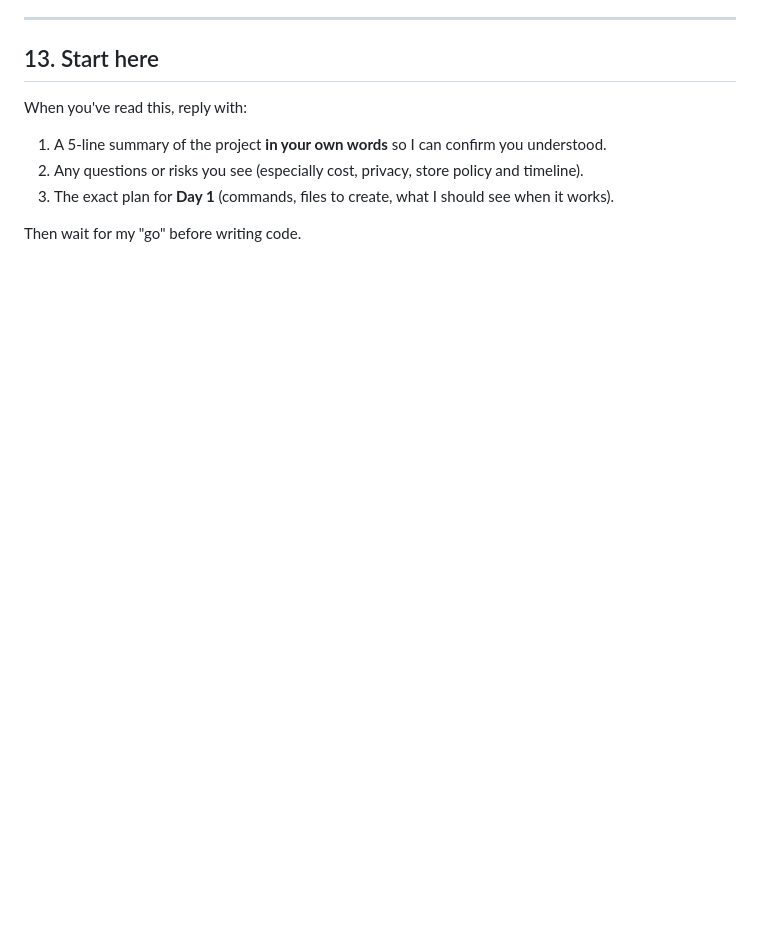
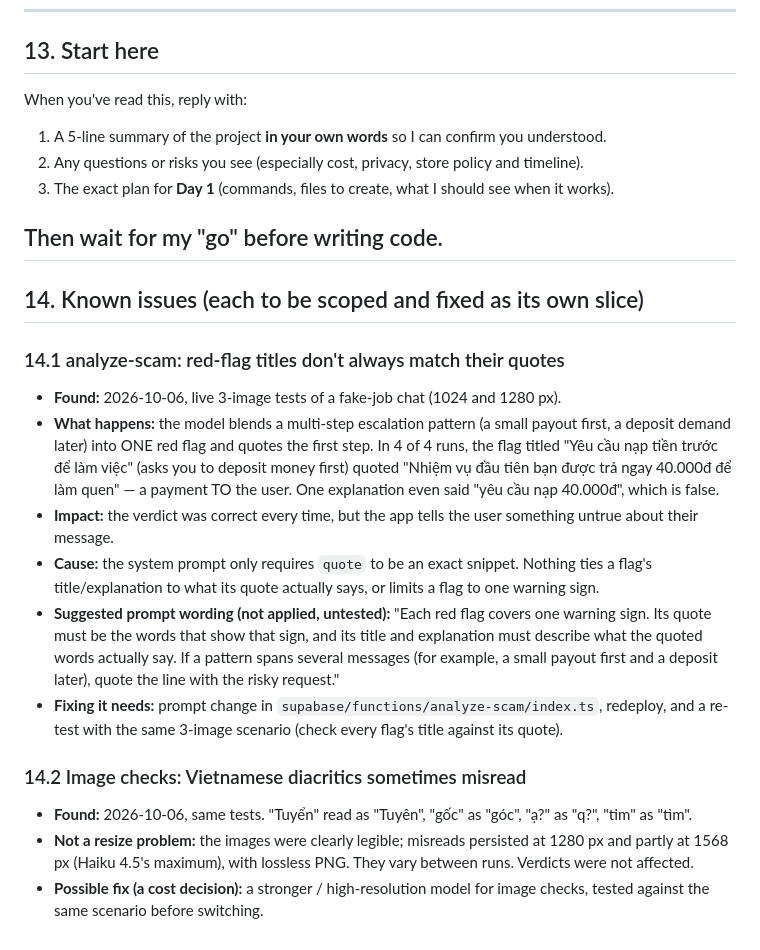
Before and after one commit to phuvo1304-alt/an-toan, a Markdown page: CLAUDE.md, the part around the change. Rendered like a GitHub page; blank space fills up the shorter version.

Commit message:
CLAUDE.md: add Known issues section (red-flag quote mismatch, diacritic misreads)
Documents two issues found in the 2026-10-06 multi-image live tests, to be
fixed as their own slices: red-flag titles that don't match their quotes
(with suggested prompt wording, not applied) and Vietnamese diacritic
misreads in image checks.

Co-Authored-By: Claude Opus 5.5 <noreply@anthropic.com>

```diff
--- a/CLAUDE.md
+++ b/CLAUDE.md
@@ -295,3 +295,37 @@ When you've read this, reply with:
 3. The exact plan for **Day 1** (commands, files to create, what I should see when it works).
 
 Then wait for my "go" before writing code.
+---
+
+## 14. Known issues (each to be scoped and fixed as its own slice)
+
+### 14.1 analyze-scam: red-flag titles don't always match their quotes
+- **Found:** 2026-10-06, live 3-image tests of a fake-job chat (1024 and 1280 px).
+- **What happens:** the model blends a multi-step escalation pattern (a small
+  payout first, a deposit demand later) into ONE red flag and quotes the first
+  step. In 4 of 4 runs, the flag titled "Yêu cầu nạp tiền trước để làm việc"
+  (asks you to deposit money first) quoted "Nhiệm vụ đầu tiên bạn được trả ngay
+  40.000đ để làm quen" — a payment TO the user. One explanation even said
+  "yêu cầu nạp 40.000đ", which is false.
+- **Impact:** the verdict was correct every time, but the app tells the user
+  something untrue about their message.
+- **Cause:** the system prompt only requires `quote` to be an exact snippet.
+  Nothing ties a flag's title/explanation to what its quote actually says, or
+  limits a flag to one warning sign.
+- **Suggested prompt wording (not applied, untested):** "Each red flag covers
+  one warning sign. Its quote must be the words that show that sign, and its
+  title and explanation must describe what the quoted words actually say. If a
+  pattern spans several messages (for example, a small payout first and a
+  deposit later), quote the line with the risky request."
+- **Fixing it needs:** prompt change in `supabase/functions/analyze-scam/index.ts`,
+  redeploy, and a re-test with the same 3-image scenario (check every flag's
+  title against its quote).
+
+### 14.2 Image checks: Vietnamese diacritics sometimes misread
+- **Found:** 2026-10-06, same tests. "Tuyển" read as "Tuyên", "gốc" as "góc",
+  "ạ?" as "q?", "tim" as "tìm".
+- **Not a resize problem:** the images were clearly legible; misreads persisted
+  at 1280 px and partly at 1568 px (Haiku 4.5's maximum), with lossless PNG.
+  They vary between runs. Verdicts were not affected.
+- **Possible fix (a cost decision):** a stronger / high-resolution model for
+  image checks, tested against the same scenario before switching.
```
